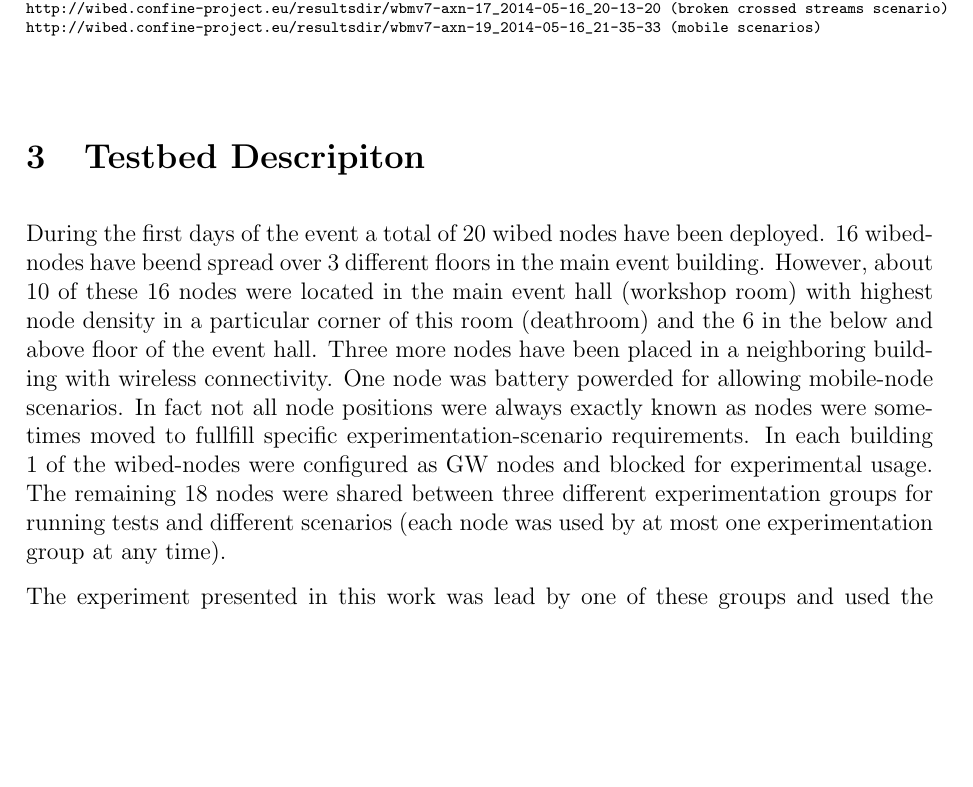
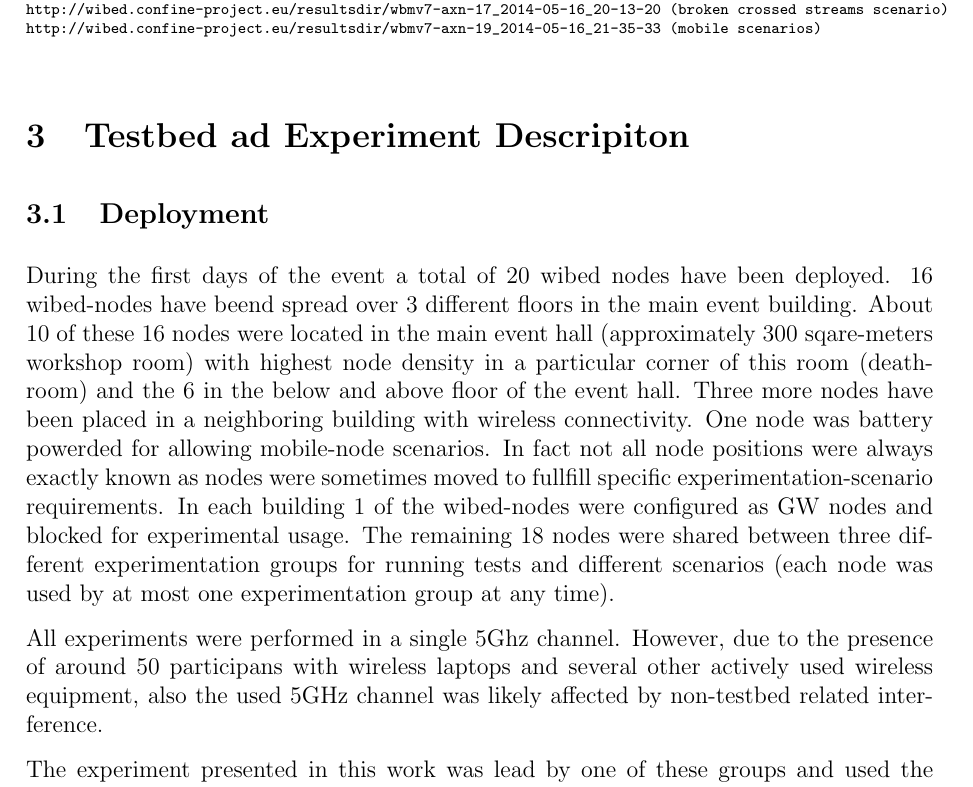
Before and after one commit to axn/wbm2pdf, a LaTeX document (wbmv7.tex): part of page 3 of 16, cut so that both start at the same text, the shorter picture padded with empty space. Compiled offline with pdfLaTeX.

Commit message:
experiments text...!

```diff
--- a/wbmv7.tex
+++ b/wbmv7.tex
@@ -178,24 +178,30 @@ http://wibed.confine-project.eu/resultsdir/wbmv7-axn-19_2014-05-16_21-35-33 (mob
 %%%%%%%%%%%%%%%%%%%%%%%%%%%%%%%%%%%%%%%%%%%%%%%%%%%%%%%%%%%%%%%%%%%%%%%%%%%%%%%%
 %%%%%%%%%%%%%%%%%%%%%%%%%%%%%%%%%%%%%%%%%%%%%%%%%%%%%%%%%%%%%%%%%%%%%%%%%%%%%%%%
 %%%%%%%%%%%%%%%%%%%%%%%%%%%%%%%%%%%%%%%%%%%%%%%%%%%%%%%%%%%%%%%%%%%%%%%%%%%%%%%%
-\section{Testbed Descripiton}
+\section{Testbed ad Experiment Descripiton}
 
+\subsection{Deployment}
 
 During the first days of the event a total of 20 wibed nodes have been
 deployed. 16 wibed-nodes have beend spread over 3 different floors in
-the main event building. However, about 10 of these 16 nodes were
-located in the main event hall (workshop room) with highest node
-density in a particular corner of this room (deathroom) and the 6 in
-the below and above floor of the event hall. Three more nodes have
-been placed in a neighboring building with wireless connectivity.  One
-node was battery powerded for allowing mobile-node scenarios.  In fact
-not all node positions were always exactly known as nodes were
-sometimes moved to fullfill specific experimentation-scenario
-requirements.  In each building 1 of the wibed-nodes were configured
-as GW nodes and blocked for experimental usage. The remaining 18 nodes
-were shared between three different experimentation groups for running
-tests and different scenarios (each node was used by at most one
-experimentation group at any time).
+the main event building. About 10 of these 16 nodes were located in
+the main event hall (approximately 300 sqare-meters workshop room)
+with highest node density in a particular corner of this room
+(deathroom) and the 6 in the below and above floor of the event
+hall. Three more nodes have been placed in a neighboring building with
+wireless connectivity.  One node was battery powerded for allowing
+mobile-node scenarios.  In fact not all node positions were always
+exactly known as nodes were sometimes moved to fullfill specific
+experimentation-scenario requirements.  In each building 1 of the
+wibed-nodes were configured as GW nodes and blocked for experimental
+usage. The remaining 18 nodes were shared between three different
+experimentation groups for running tests and different scenarios (each
+node was used by at most one experimentation group at any time).
+
+All experiments were performed in a single 5Ghz channel. However, due
+to the presence of around 50 participans with wireless laptops and
+several other actively used wireless equipment, also the used 5GHz
+channel was likely affected by non-testbed related interference.
 
 The experiment presented in this work was lead by one of these groups
 and used the following 16 nodes:
```
Also changed, not shown: wbmv7.pdf, wbmv7.tex (31 more changed lines).
